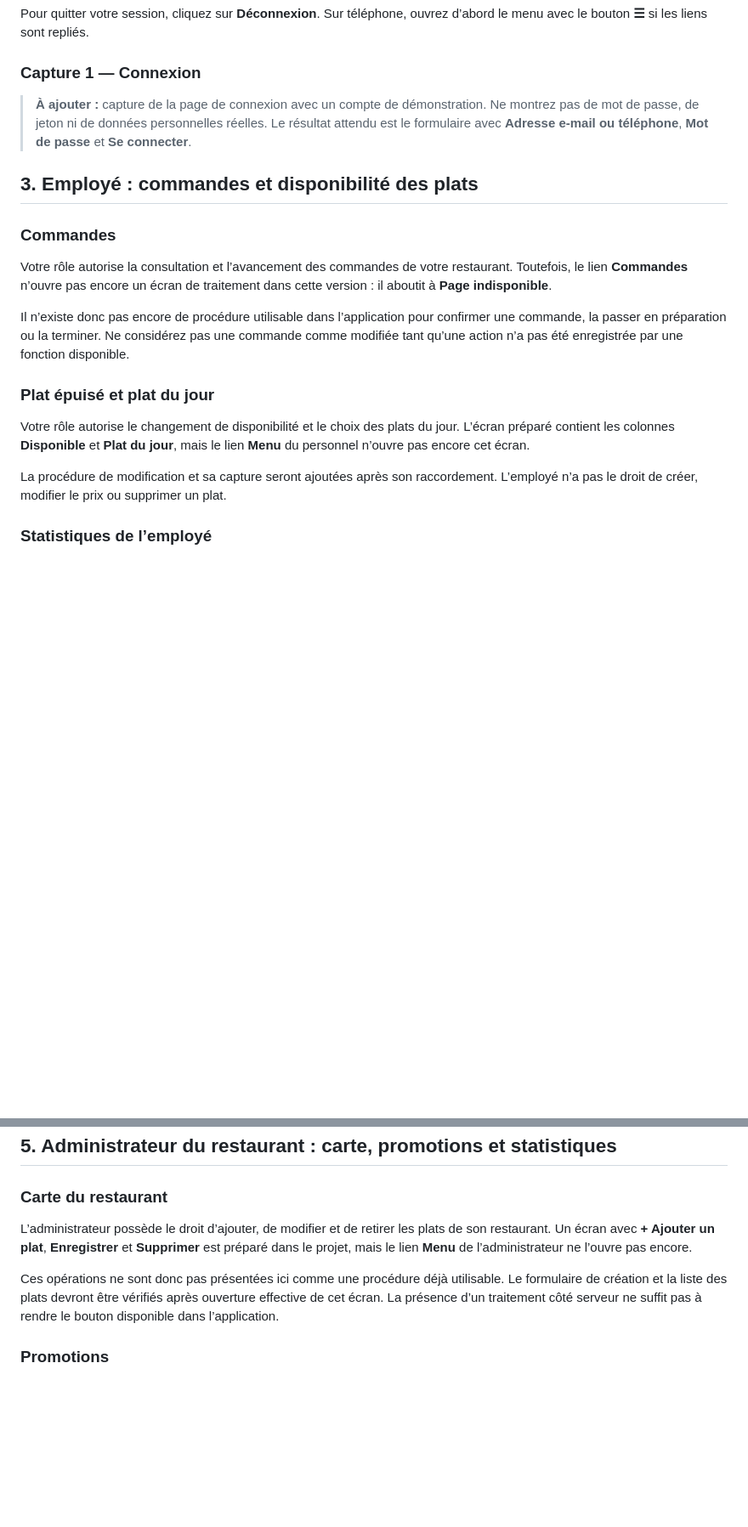
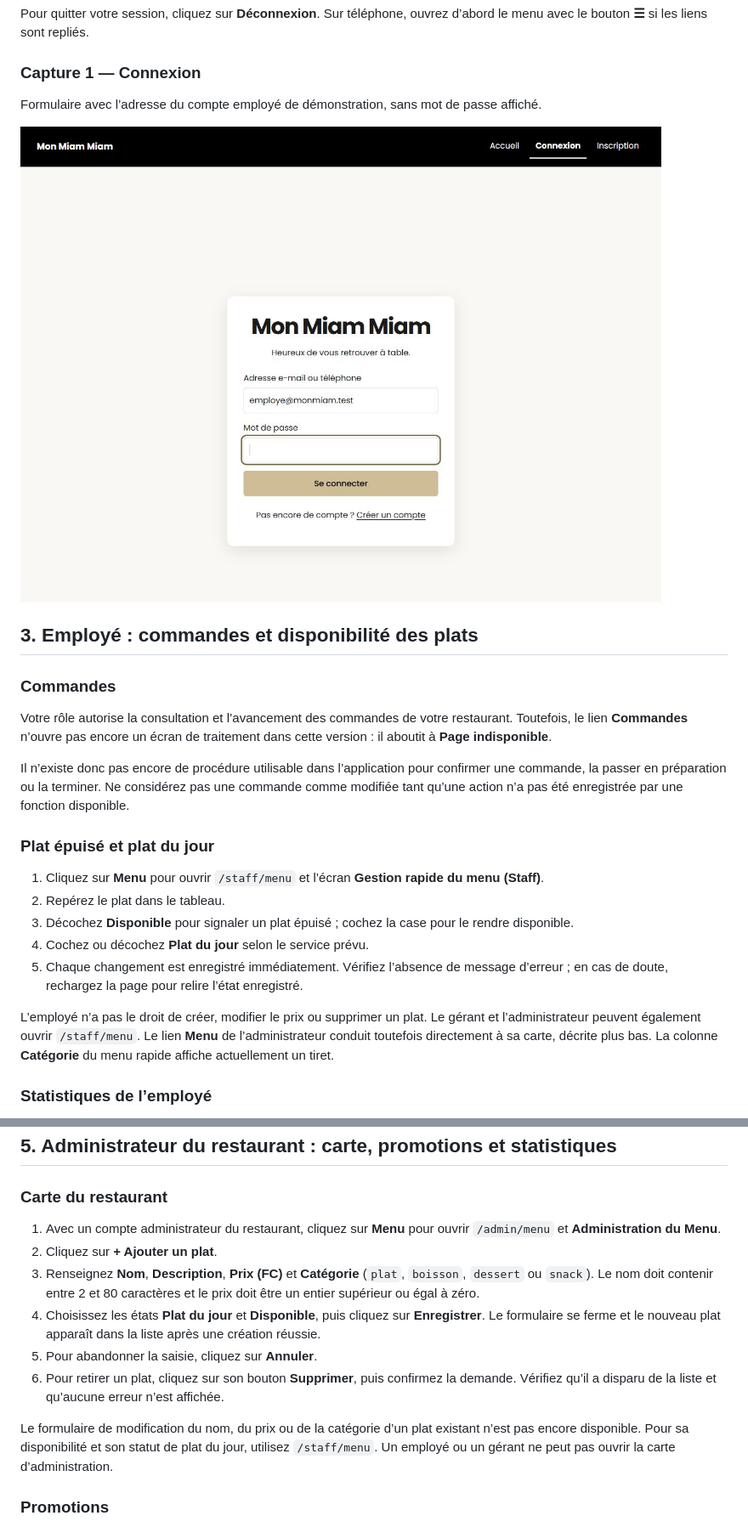
Before and after one commit to alfredoisasole-tech/mon-miam-miam-projet_integrateur, a Markdown page: docs/manuel-personnel.md, 2 parts joined by grey strips. Shown at 85% size. Drawn GitHub-style; pictures changed too: docs/manuel-personnel/connexion.jpg (added); blank space fills up the shorter version.

```diff
--- a/docs/manuel-personnel.md
+++ b/docs/manuel-personnel.md
@@ -36,7 +37,9 @@ Pour quitter votre session, cliquez sur **Déconnexion**. Sur téléphone, ouvre
 
 ### Capture 1 — Connexion
 
-> **À ajouter :** capture de la page de connexion avec un compte de démonstration. Ne montrez pas de mot de passe, de jeton ni de données personnelles réelles. Le résultat attendu est le formulaire avec **Adresse e-mail ou téléphone**, **Mot de passe** et **Se connecter**.
+Formulaire avec l’adresse du compte employé de démonstration, sans mot de passe affiché.
+
+![Connexion avec le compte employé de démonstration](manuel-personnel/connexion.jpg)
 
 ## 3. Employé : commandes et disponibilité des plats
 
@@ -48,9 +51,13 @@ Il n’existe donc pas encore de procédure utilisable dans l’application pour
 
 ### Plat épuisé et plat du jour
 
-Votre rôle autorise le changement de disponibilité et le choix des plats du jour. L’écran préparé contient les colonnes **Disponible** et **Plat du jour**, mais le lien **Menu** du personnel n’ouvre pas encore cet écran.
+1. Cliquez sur **Menu** pour ouvrir `/staff/menu` et l’écran **Gestion rapide du menu (Staff)**.
+2. Repérez le plat dans le tableau.
+3. Décochez **Disponible** pour signaler un plat épuisé ; cochez la case pour le rendre disponible.
+4. Cochez ou décochez **Plat du jour** selon le service prévu.
+5. Chaque changement est enregistré immédiatement. Vérifiez l’absence de message d’erreur ; en cas de doute, rechargez la page pour relire l’état enregistré.
 
-La procédure de modification et sa capture seront ajoutées après son raccordement. L’employé n’a pas le droit de créer, modifier le prix ou supprimer un plat.
+L’employé n’a pas le droit de créer, modifier le prix ou supprimer un plat. Le gérant et l’administrateur peuvent également ouvrir `/staff/menu`. Le lien **Menu** de l’administrateur conduit toutefois directement à sa carte, décrite plus bas. La colonne **Catégorie** du menu rapide affiche actuellement un tiret.
 
 ### Statistiques de l’employé
 
@@ -84,9 +93,14 @@ La création et la gestion des employés sont prévues dans les permissions du g
 
 ### Carte du restaurant
 
-L’administrateur possède le droit d’ajouter, de modifier et de retirer les plats de son restaurant. Un écran avec **+ Ajouter un plat**, **Enregistrer** et **Supprimer** est préparé dans le projet, mais le lien **Menu** de l’administrateur ne l’ouvre pas encore.
+1. Avec un compte administrateur du restaurant, cliquez sur **Menu** pour ouvrir `/admin/menu` et **Administration du Menu**.
+2. Cliquez sur **+ Ajouter un plat**.
+3. Renseignez **Nom**, **Description**, **Prix (FC)** et **Catégorie** (`plat`, `boisson`, `dessert` ou `snack`). Le nom doit contenir entre 2 et 80 caractères et le prix doit être un entier supérieur ou égal à zéro.
+4. Choisissez les états **Plat du jour** et **Disponible**, puis cliquez sur **Enregistrer**. Le formulaire se ferme et le nouveau plat apparaît dans la liste après une création réussie.
+5. Pour abandonner la saisie, cliquez sur **Annuler**.
+6. Pour retirer un plat, cliquez sur son bouton **Supprimer**, puis confirmez la demande. Vérifiez qu’il a disparu de la liste et qu’aucune erreur n’est affichée.
 
-Ces opérations ne sont donc pas présentées ici comme une procédure déjà utilisable. Le formulaire de création et la liste des plats devront être vérifiés après ouverture effective de cet écran. La présence d’un traitement côté serveur ne suffit pas à rendre le bouton disponible dans l’application.
+Le formulaire de modification du nom, du prix ou de la catégorie d’un plat existant n’est pas encore disponible. Pour sa disponibilité et son statut de plat du jour, utilisez `/staff/menu`. Un employé ou un gérant ne peut pas ouvrir la carte d’administration.
 
 ### Promotions
 
```
Also changed, not shown: other parts of docs/manuel-personnel.md (+16 -9 lines), docs/manuel-personnel/menu-administrateur.jpg (added), docs/manuel-personnel/menu-personnel.jpg (added), docs/manuel-personnel/statistiques.jpg (added).
